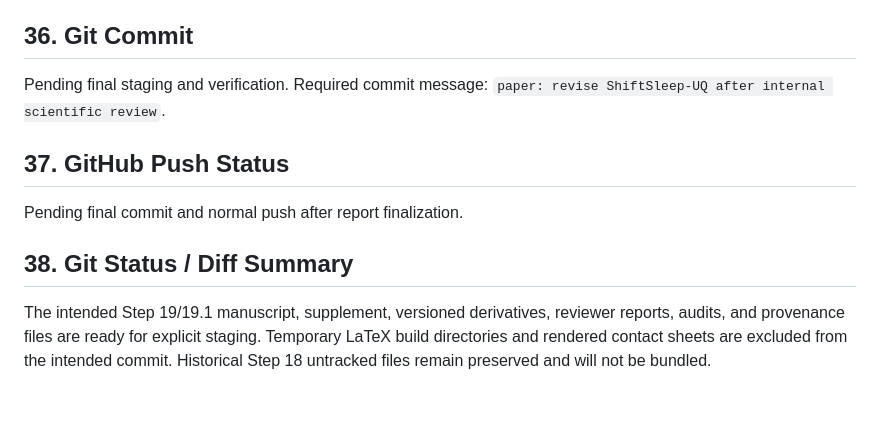
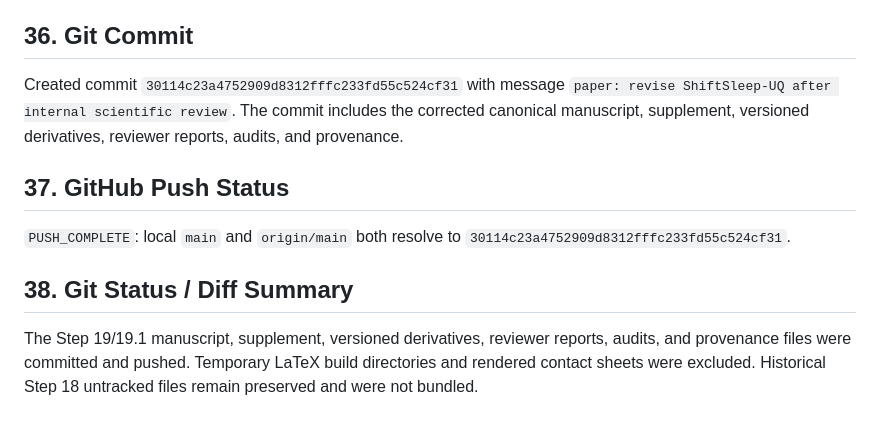
Before and after one commit to rohan-303/ShiftSleep-UQ, a Markdown page: reports/STEP_19_1_INTERNAL_REVIEW_COMPLETION_REPORT.md, the part around the change. Rendered like a GitHub page.

Commit message:
docs: finalize Step 19.1 completion report

```diff
--- a/reports/STEP_19_1_INTERNAL_REVIEW_COMPLETION_REPORT.md
+++ b/reports/STEP_19_1_INTERNAL_REVIEW_COMPLETION_REPORT.md
@@ -137,10 +137,10 @@ Existing Step 19 manuscript derivatives and reviewer reports were preserved. Fro
 Do NOT execute Step 20.
 
 ## 36. Git Commit
-Pending final staging and verification. Required commit message: `paper: revise ShiftSleep-UQ after internal scientific review`.
+Created commit `30114c23a4752909d8312fffc233fd55c524cf31` with message `paper: revise ShiftSleep-UQ after internal scientific review`. The commit includes the corrected canonical manuscript, supplement, versioned derivatives, reviewer reports, audits, and provenance.
 
 ## 37. GitHub Push Status
-Pending final commit and normal push after report finalization.
+`PUSH_COMPLETE`: local `main` and `origin/main` both resolve to `30114c23a4752909d8312fffc233fd55c524cf31`.
 
 ## 38. Git Status / Diff Summary
-The intended Step 19/19.1 manuscript, supplement, versioned derivatives, reviewer reports, audits, and provenance files are ready for explicit staging. Temporary LaTeX build directories and rendered contact sheets are excluded from the intended commit. Historical Step 18 untracked files remain preserved and will not be bundled.
+The Step 19/19.1 manuscript, supplement, versioned derivatives, reviewer reports, audits, and provenance files were committed and pushed. Temporary LaTeX build directories and rendered contact sheets were excluded. Historical Step 18 untracked files remain preserved and were not bundled.
```
